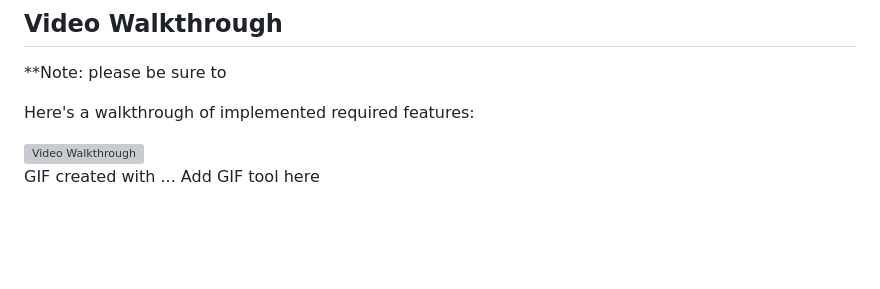
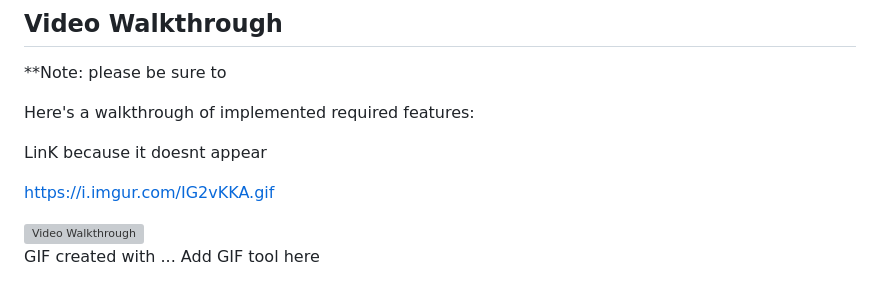
Before and after one commit to VJL0/discover-local-music, a Markdown page: README.md, the part around the change. GitHub-like rendering; blank space fills up the shorter version; grey boxes are pictures that could not be loaded.

Commit message:
added gif link

```diff
--- a/README.md
+++ b/README.md
@@ -38,6 +38,10 @@ I added more attributes to an event. They have important info of an event
 
 Here's a walkthrough of implemented required features:
 
+LinK because it doesnt appear
+
+https://i.imgur.com/IG2vKKA.gif
+
 <img src='https://i.imgur.com/IG2vKKA.gif' title='Video Walkthrough' width='' alt='Video Walkthrough' />
 
 <!-- Replace this with whatever GIF tool you used! -->
```
